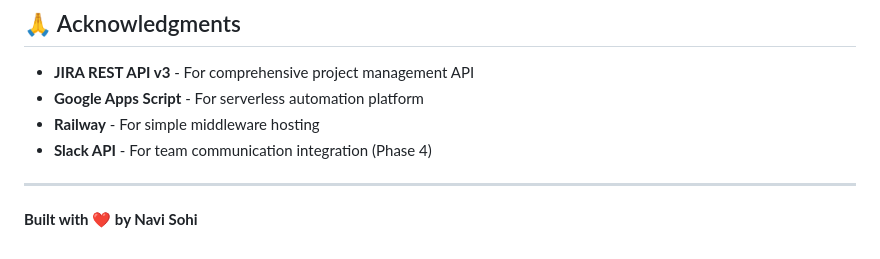
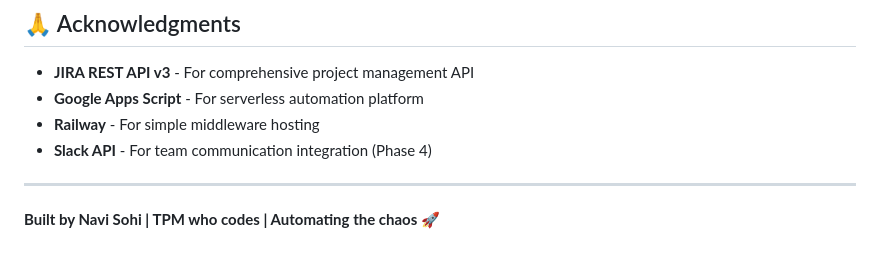
Before and after one commit to PlainJane20/pm-automation-system, a Markdown page: README.md, the part around the change. Rendered like a GitHub page.

Commit message:
Update signature line - make it more fun

```diff
--- a/README.md
+++ b/README.md
@@ -306,4 +306,4 @@ MIT License - See [LICENSE](LICENSE) file for details.
 
 ---
 
-**Built with ❤️ by Navi Sohi**
+**Built by Navi Sohi | TPM who codes | Automating the chaos 🚀**
```
